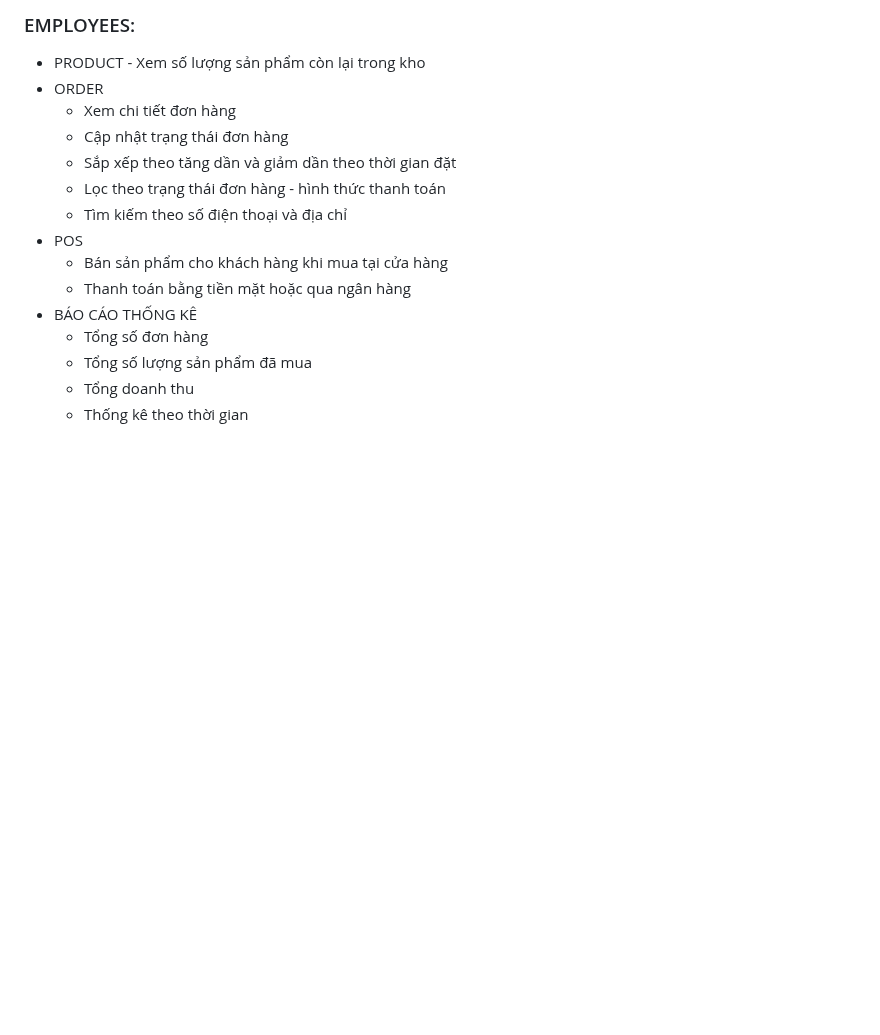
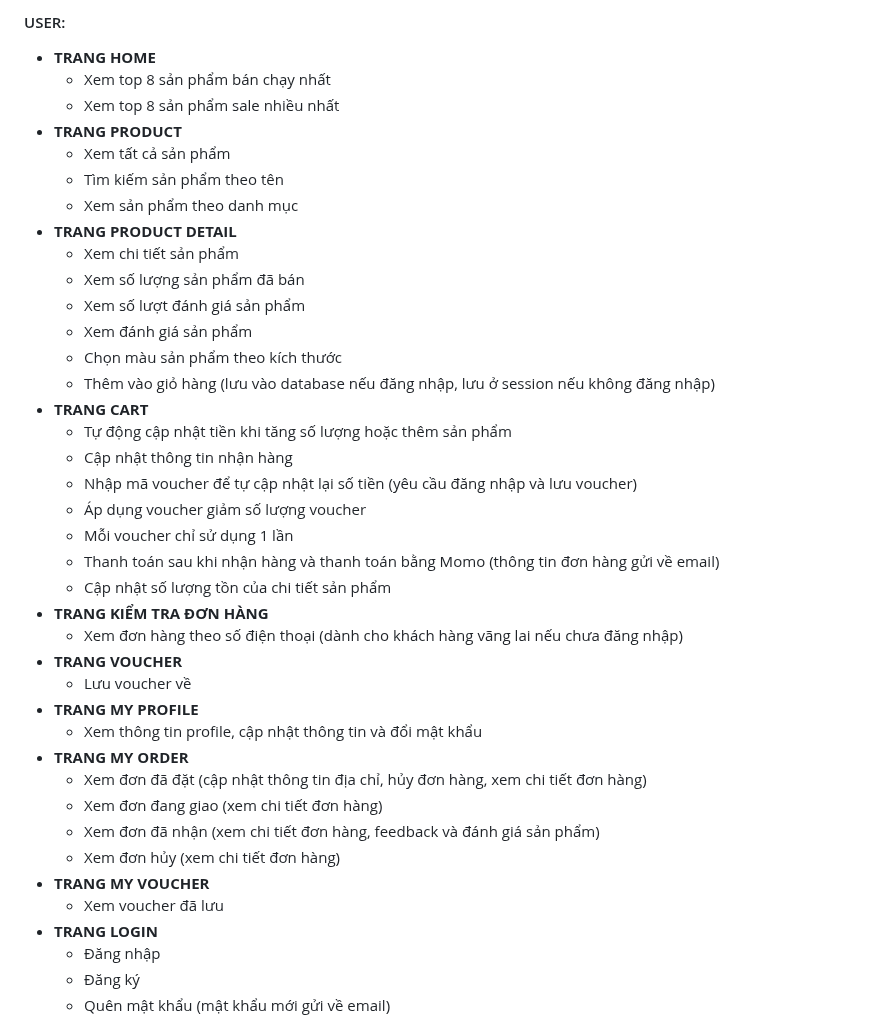
Before and after one commit to vuonguyen28/PTUDTM_QL_FASHION, a Markdown page: README.md, the part around one of its changes. GitHub-like rendering; blank space fills up the shorter version.

```diff
--- a/README.md
+++ b/README.md
@@ -492,28 +215,42 @@ Hệ thống không chỉ giúp tối ưu hóa quá trình kinh doanh thời tra
 
-<h3>EMPLOYEES:</h3>
-<ul>
-    <li>PRODUCT - Xem số lượng sản phẩm còn lại trong kho</li>
-    <li>ORDER
-        <ul>
-            <li>Xem chi tiết đơn hàng</li>
-            <li>Cập nhật trạng thái đơn hàng</li>
-            <li>Sắp xếp theo tăng dần và giảm dần theo thời gian đặt</li>
-            <li>Lọc theo trạng thái đơn hàng - hình thức thanh toán</li>
-            <li>Tìm kiếm theo số điện thoại và địa chỉ</li>
-        </ul>
-    </li>
-    <li>POS
-        <ul>
-            <li>Bán sản phẩm cho khách hàng khi mua tại cửa hàng</li>
-            <li>Thanh toán bằng tiền mặt hoặc qua ngân hàng</li>
-        </ul>
-    </li>
-    <li>BÁO CÁO THỐNG KÊ
-        <ul>
-            <li>Tổng số đơn hàng</li>
-            <li>Tổng số lượng sản phẩm đã mua</li>
-            <li>Tổng doanh thu</li>
-            <li>Thống kê theo thời gian</li>
-        </ul>
-    </li>
-</ul>
+#### USER:
+- **TRANG HOME**
+  - Xem top 8 sản phẩm bán chạy nhất
+  - Xem top 8 sản phẩm sale nhiều nhất
+- **TRANG PRODUCT**
+  - Xem tất cả sản phẩm
+  - Tìm kiếm sản phẩm theo tên
+  - Xem sản phẩm theo danh mục
+- **TRANG PRODUCT DETAIL**
+  - Xem chi tiết sản phẩm
+  - Xem số lượng sản phẩm đã bán
+  - Xem số lượt đánh giá sản phẩm
+  - Xem đánh giá sản phẩm
+  - Chọn màu sản phẩm theo kích thước
+  - Thêm vào giỏ hàng (lưu vào database nếu đăng nhập, lưu ở session nếu không đăng nhập)
+- **TRANG CART**
+  - Tự động cập nhật tiền khi tăng số lượng hoặc thêm sản phẩm
+  - Cập nhật thông tin nhận hàng
+  - Nhập mã voucher để tự cập nhật lại số tiền (yêu cầu đăng nhập và lưu voucher)
+  - Áp dụng voucher giảm số lượng voucher
+  - Mỗi voucher chỉ sử dụng 1 lần
+  - Thanh toán sau khi nhận hàng và thanh toán bằng Momo (thông tin đơn hàng gửi về email)
+  - Cập nhật số lượng tồn của chi tiết sản phẩm
+- **TRANG KIỂM TRA ĐƠN HÀNG**
+  - Xem đơn hàng theo số điện thoại (dành cho khách hàng vãng lai nếu chưa đăng nhập)
+- **TRANG VOUCHER**
+  - Lưu voucher về
+- **TRANG MY PROFILE**
+  - Xem thông tin profile, cập nhật thông tin và đổi mật khẩu
+- **TRANG MY ORDER**
+  - Xem đơn đã đặt (cập nhật thông tin địa chỉ, hủy đơn hàng, xem chi tiết đơn hàng)
+  - Xem đơn đang giao (xem chi tiết đơn hàng)
+  - Xem đơn đã nhận (xem chi tiết đơn hàng, feedback và đánh giá sản phẩm)
+  - Xem đơn hủy (xem chi tiết đơn hàng)
+- **TRANG MY VOUCHER**
+  - Xem voucher đã lưu
+- **TRANG LOGIN**
+  - Đăng nhập
+  - Đăng ký
+  - Quên mật khẩu (mật khẩu mới gửi về email)
+
```
Also changed, not shown: other parts of README.md (+204 -426 lines).
